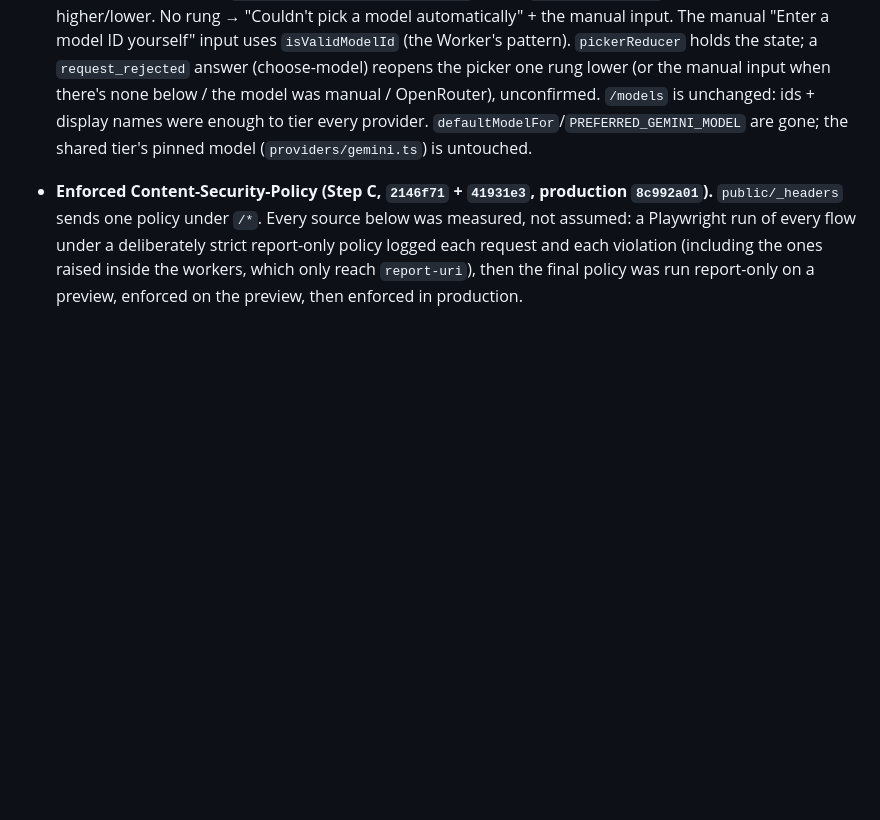
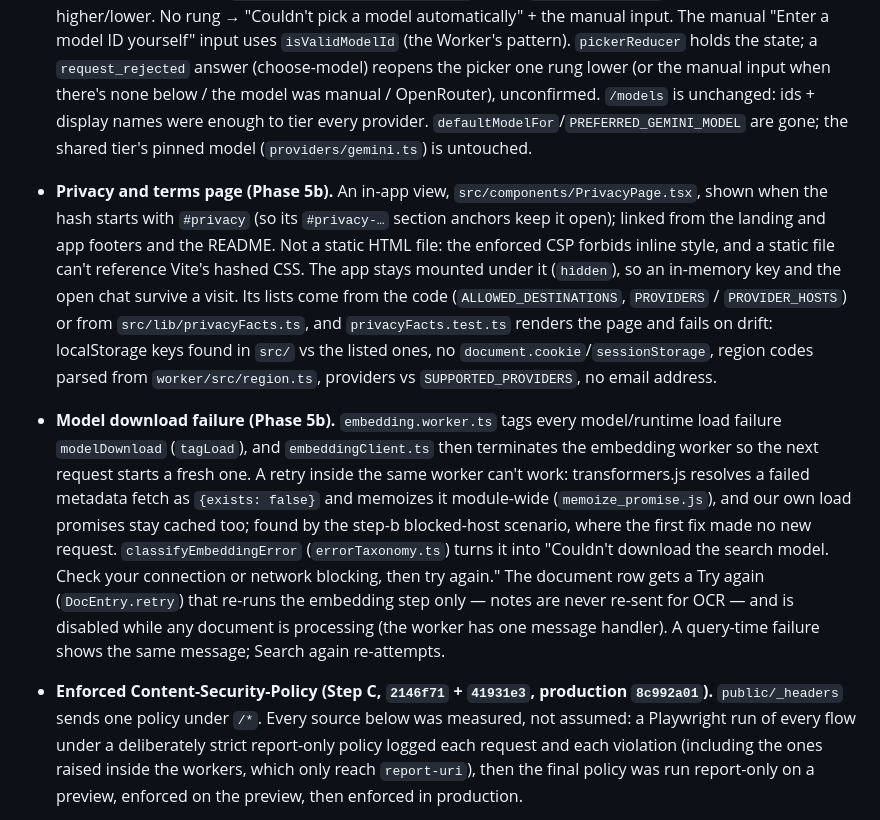
Before and after one commit to Abhiram-0910/pocketrag, a Markdown page: ARCHITECTURE.md, the part around the change. Drawn GitHub-style; blank space fills up the shorter version.

```diff
--- a/ARCHITECTURE.md
+++ b/ARCHITECTURE.md
@@ -396,6 +396,27 @@ Milestone 2 swapped in the real tokenizer. IndexedDB reads/writes happen on the
   manual / OpenRouter), unconfirmed. `/models` is unchanged: ids + display names were
   enough to tier every provider. `defaultModelFor`/`PREFERRED_GEMINI_MODEL` are gone; the
   shared tier's pinned model (`providers/gemini.ts`) is untouched.
+- **Privacy and terms page (Phase 5b).** An in-app view, `src/components/PrivacyPage.tsx`,
+  shown when the hash starts with `#privacy` (so its `#privacy-…` section anchors keep it
+  open); linked from the landing and app footers and the README. Not a static HTML file:
+  the enforced CSP forbids inline style, and a static file can't reference Vite's hashed
+  CSS. The app stays mounted under it (`hidden`), so an in-memory key and the open chat
+  survive a visit. Its lists come from the code (`ALLOWED_DESTINATIONS`, `PROVIDERS` /
+  `PROVIDER_HOSTS`) or from `src/lib/privacyFacts.ts`, and `privacyFacts.test.ts` renders
+  the page and fails on drift: localStorage keys found in `src/` vs the listed ones, no
+  `document.cookie`/`sessionStorage`, region codes parsed from `worker/src/region.ts`,
+  providers vs `SUPPORTED_PROVIDERS`, no email address.
+- **Model download failure (Phase 5b).** `embedding.worker.ts` tags every model/runtime
+  load failure `modelDownload` (`tagLoad`), and `embeddingClient.ts` then terminates the
+  embedding worker so the next request starts a fresh one. A retry inside the same worker
+  can't work: transformers.js resolves a failed metadata fetch as `{exists: false}` and
+  memoizes it module-wide (`memoize_promise.js`), and our own load promises stay cached
+  too; found by the step-b blocked-host scenario, where the first fix made no new request. `classifyEmbeddingError`
+  (`errorTaxonomy.ts`) turns it into "Couldn't download the search model. Check your
+  connection or network blocking, then try again." The document row gets a Try again
+  (`DocEntry.retry`) that re-runs the embedding step only — notes are never re-sent for
+  OCR — and is disabled while any document is processing (the worker has one message
+  handler). A query-time failure shows the same message; Search again re-attempts.
 - **Enforced Content-Security-Policy (Step C, `2146f71` + `41931e3`, production
   `8c992a01`).** `public/_headers` sends one policy under `/*`. Every source below was
   measured, not assumed: a Playwright run of every flow under a deliberately strict
```
Also changed, not shown: README.md (+65 -19 lines), TODO.md (+11 -6 lines), docs/screenshots/privacy-1280.png (added), docs/screenshots/privacy-360.png (added).
